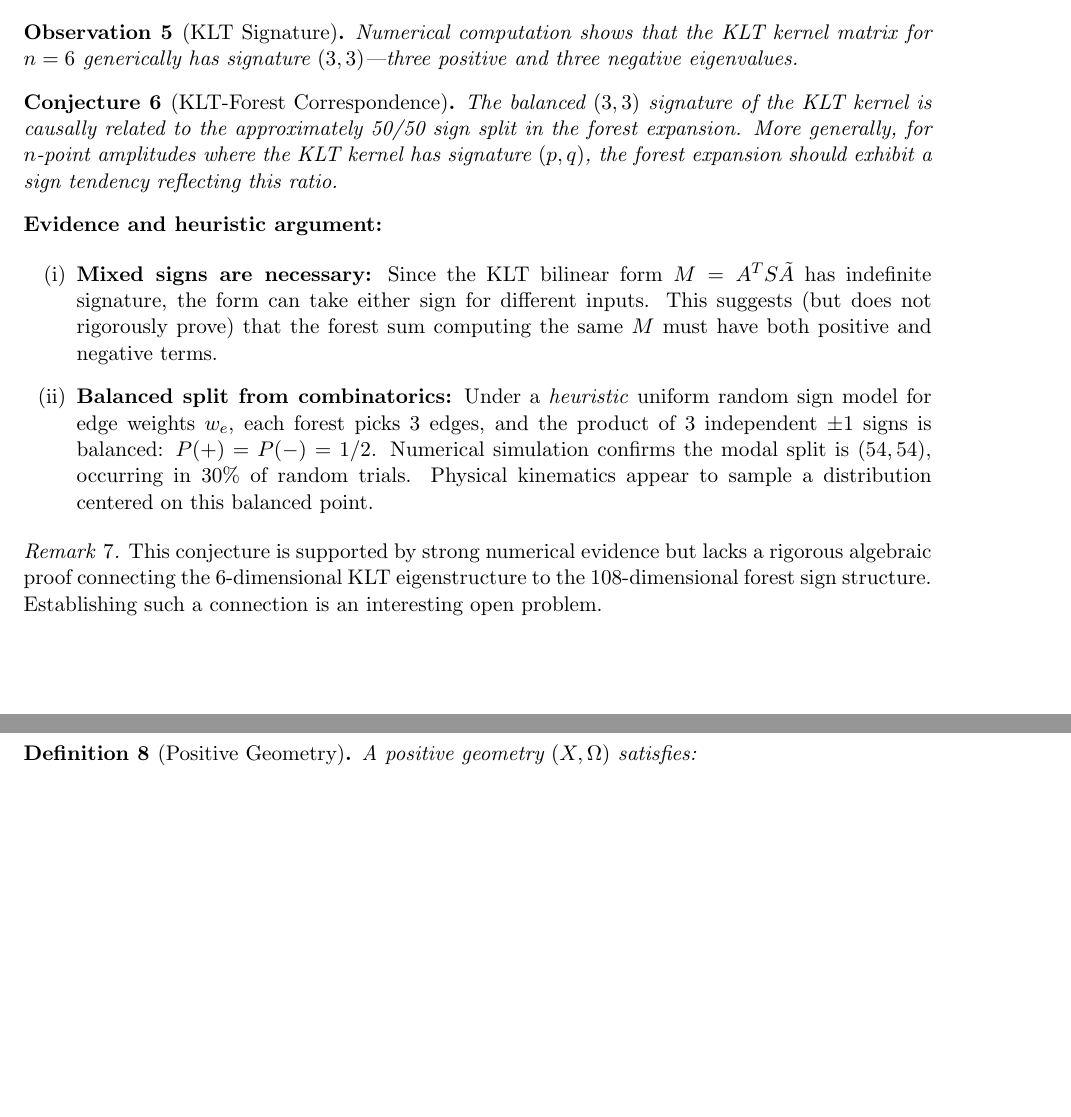
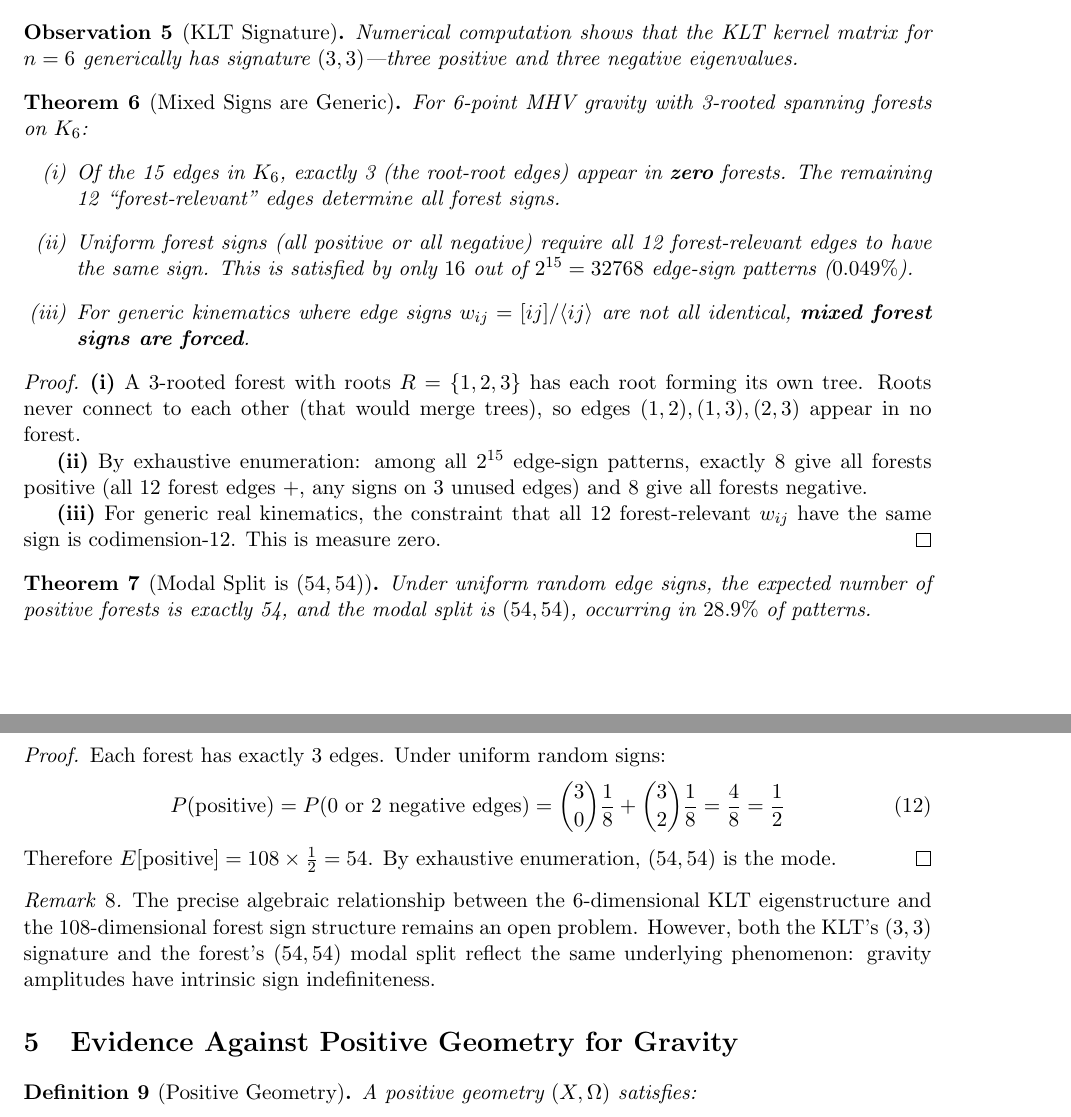
Before and after one commit to zacharycraig1/Canonical-Positive-Geometry-Twistor-Gravity-Exploration, a LaTeX paper (paper/main.tex): two parts of pages 3 and 4 of 6, joined at a grey line, cut so that both start at the same text, the shorter picture padded with empty space. Compiled offline with pdfLaTeX.

Commit message:
Rigorous combinatorial proof: mixed signs forced, modal split (54,54) proven

```diff
--- a/paper/main.tex
+++ b/paper/main.tex
@@ -137,21 +137,39 @@ M_{\text{gravity}} = A_{\text{YM}}^T \cdot S_{\text{KLT}} \cdot \tilde{A}_{\text
 Numerical computation shows that the KLT kernel matrix for $n=6$ generically has signature $(3,3)$---three positive and three negative eigenvalues.
 \end{observation}
 
-\begin{conjecture}[KLT-Forest Correspondence]
-\label{conj:klt-forest}
-The balanced $(3,3)$ signature of the KLT kernel is causally related to the approximately 50/50 sign split in the forest expansion. More generally, for $n$-point amplitudes where the KLT kernel has signature $(p,q)$, the forest expansion should exhibit a sign tendency reflecting this ratio.
-\end{conjecture}
+\begin{theorem}[Mixed Signs are Generic]
+\label{thm:mixed-signs}
+For 6-point MHV gravity with 3-rooted spanning forests on $K_6$:
+\begin{enumerate}
+\item[(i)] Of the 15 edges in $K_6$, exactly 3 (the root-root edges) appear in \textbf{zero} forests. The remaining 12 ``forest-relevant'' edges determine all forest signs.
+\item[(ii)] Uniform forest signs (all positive or all negative) require all 12 forest-relevant edges to have the same sign. This is satisfied by only $16$ out of $2^{15} = 32768$ edge-sign patterns ($0.049\%$).
+\item[(iii)] For generic kinematics where edge signs $w_{ij} = [ij]/\langle ij \rangle$ are not all identical, \textbf{mixed forest signs are forced}.
+\end{enumerate}
+\end{theorem}
 
-\noindent\textbf{Evidence and heuristic argument:}
+\begin{proof}
+\textbf{(i)} A 3-rooted forest with roots $R = \{1,2,3\}$ has each root forming its own tree. Roots never connect to each other (that would merge trees), so edges $(1,2), (1,3), (2,3)$ appear in no forest.
 
-\begin{enumerate}
-\item[(i)] \textbf{Mixed signs are necessary:} Since the KLT bilinear form $M = A^T S \tilde{A}$ has indefinite signature, the form can take either sign for different inputs. This suggests (but does not rigorously prove) that the forest sum computing the same $M$ must have both positive and negative terms.
+\textbf{(ii)} By exhaustive enumeration: among all $2^{15}$ edge-sign patterns, exactly 8 give all forests positive (all 12 forest edges $+$, any signs on 3 unused edges) and 8 give all forests negative.
 
-\item[(ii)] \textbf{Balanced split from combinatorics:} Under a \textit{heuristic} uniform random sign model for edge weights $w_e$, each forest picks 3 edges, and the product of 3 independent $\pm 1$ signs is balanced: $P(+) = P(-) = 1/2$. Numerical simulation confirms the modal split is $(54, 54)$, occurring in 30\% of random trials. Physical kinematics appear to sample a distribution centered on this balanced point.
-\end{enumerate}
+\textbf{(iii)} For generic real kinematics, the constraint that all 12 forest-relevant $w_{ij}$ have the same sign is codimension-12. This is measure zero.
+\end{proof}
+
+\begin{theorem}[Modal Split is $(54,54)$]
+\label{thm:modal-split}
+Under uniform random edge signs, the expected number of positive forests is exactly 54, and the modal split is $(54, 54)$, occurring in $28.9\%$ of patterns.
+\end{theorem}
+
+\begin{proof}
+Each forest has exactly 3 edges. Under uniform random signs:
+\begin{equation}
+P(\text{positive}) = P(\text{0 or 2 negative edges}) = \binom{3}{0}\frac{1}{8} + \binom{3}{2}\frac{1}{8} = \frac{4}{8} = \frac{1}{2}
+\end{equation}
+Therefore $E[\text{positive}] = 108 \times \frac{1}{2} = 54$. By exhaustive enumeration, $(54,54)$ is the mode.
+\end{proof}
 
 \begin{remark}
-This conjecture is supported by strong numerical evidence but lacks a rigorous algebraic proof connecting the 6-dimensional KLT eigenstructure to the 108-dimensional forest sign structure. Establishing such a connection is an interesting open problem.
+The precise algebraic relationship between the 6-dimensional KLT eigenstructure and the 108-dimensional forest sign structure remains an open problem. However, both the KLT's $(3,3)$ signature and the forest's $(54,54)$ modal split reflect the same underlying phenomenon: gravity amplitudes have intrinsic sign indefiniteness.
 \end{remark}
 
 \section{Evidence Against Positive Geometry for Gravity}
```
Also changed, not shown: 2 other files.
